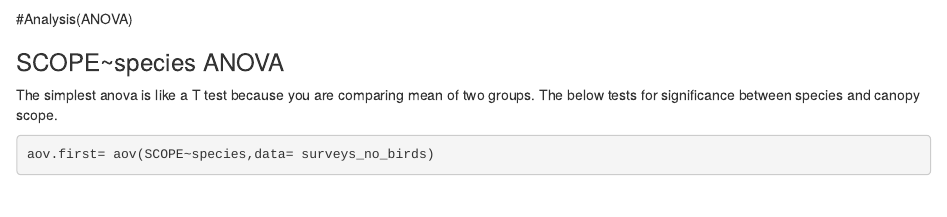
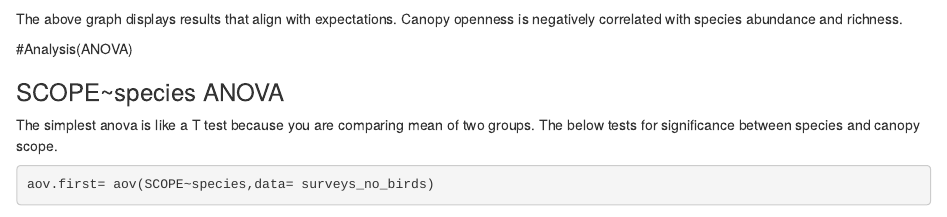
Before and after one commit to Raco3790/Cook_Camera_Trap_Proj, an R Markdown document (Camera_trap_project.Rmd): the page in a window 1100 px wide, from 3250 px down. Rendered offline with R 4.5, knitr and Pandoc, with nearby package versions; some code elsewhere in the file could not run offline.

Commit message:
Add files via upload

````diff
--- a/Camera_trap_project.Rmd
+++ b/Camera_trap_project.Rmd
@@ -114,6 +114,8 @@ SCOPE_plot <- ggplot(data= surveys_no_birds,
 plot(SCOPE_plot)
 
 ```
+The above graph displays results that align with expectations. Canopy openness is negatively correlated with species abundance and richness.
+
 #Analysis(ANOVA)
 
 ### SCOPE~species ANOVA
````
